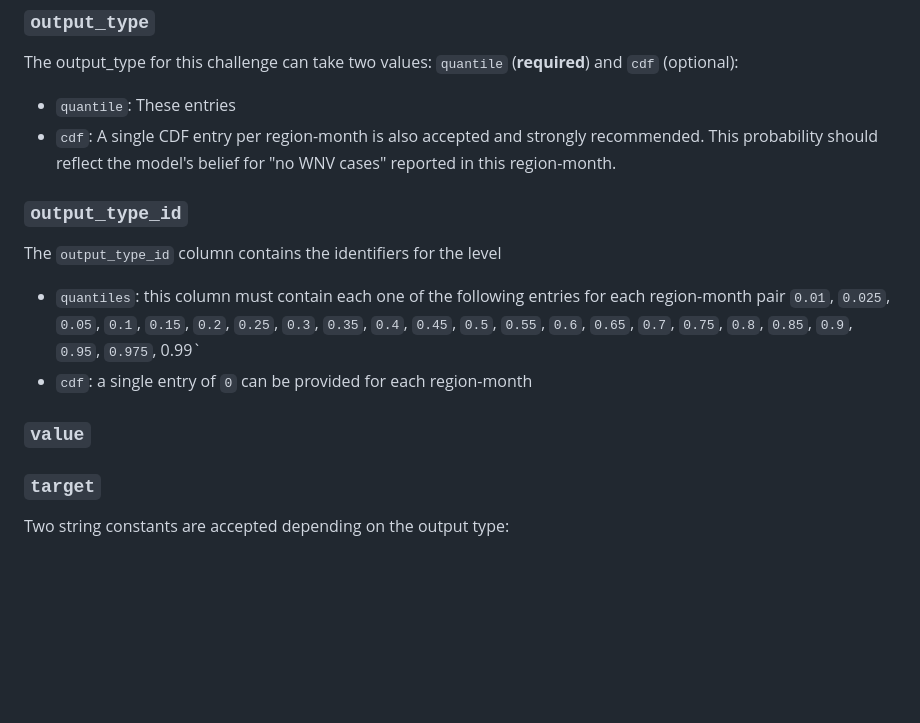
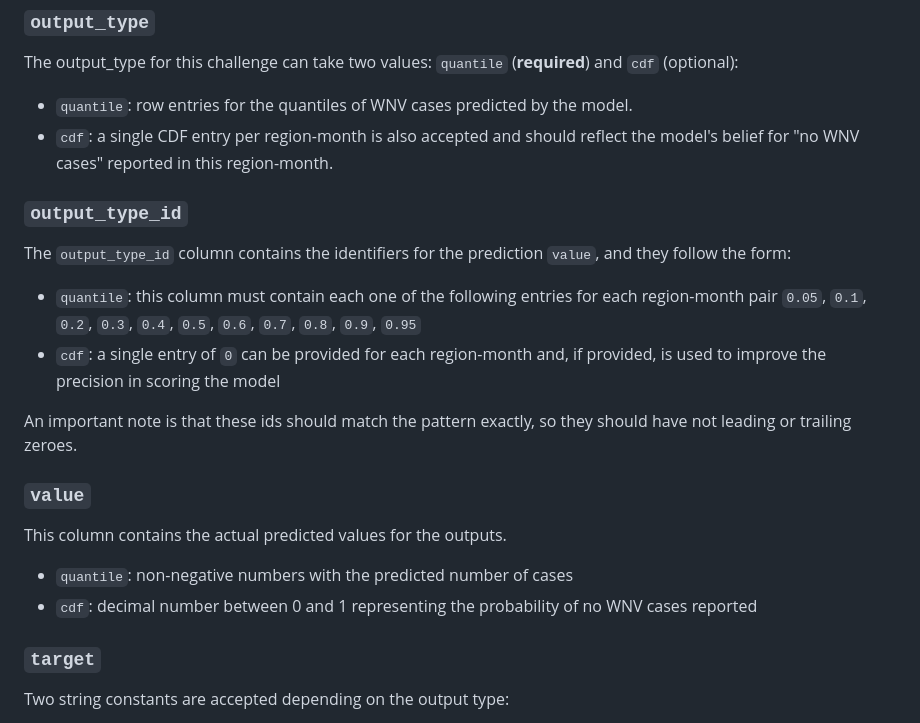
Before and after one commit to cdphmodeling/wnvca-2025, a Markdown page: model-output/README.md, the part around the change. Rendered like a GitHub page; blank space fills up the shorter version.

```diff
--- a/model-output/README.md
+++ b/model-output/README.md
@@ -36,17 +36,24 @@ This is the last date of the forecast target for each month. This date should ma
 
 The output_type for this challenge can take two values: `quantile` (**required**) and `cdf` (optional):
 
-* `quantile`: These entries
-* `cdf`: A single CDF entry per region-month is also accepted and strongly recommended. This probability should reflect the model's belief for "no WNV cases" reported in this region-month.
+* `quantile`: row entries for the quantiles of WNV cases predicted by the model.
+* `cdf`: a single CDF entry per region-month is also accepted and should reflect the model's belief for "no WNV cases" reported in this region-month.
 
 ### `output_type_id`
 
-The `output_type_id` column contains the identifiers for the level
+The `output_type_id` column contains the identifiers for the prediction `value`, and they follow the form:
 
-* `quantiles`: this column must contain each one of the following entries for each region-month pair `0.01`, `0.025`, `0.05`, `0.1`, `0.15`, `0.2`, `0.25`, `0.3`, `0.35`, `0.4`, `0.45`, `0.5`, `0.55`, `0.6`, `0.65`, `0.7`, `0.75`, `0.8`, `0.85`, `0.9`, `0.95`, `0.975`, 0.99`
-* `cdf`: a single entry of `0` can be provided for each region-month
+* `quantile`: this column must contain each one of the following entries for each region-month pair `0.05`, `0.1`, `0.2`, `0.3`, `0.4`, `0.5`, `0.6`, `0.7`, `0.8`, `0.9`, `0.95`
+* `cdf`: a single entry of `0` can be provided for each region-month and, if provided, is used to improve the precision in scoring the model
+
+An important note is that these ids should match the pattern exactly, so they should have not leading or trailing zeroes.
 
 ### `value`
+
+This column contains the actual predicted values for the outputs.
+
+* `quantile`: non-negative numbers with the predicted number of cases
+* `cdf`: decimal number between 0 and 1 representing the probability of no WNV cases reported
 
 ### `target`
 
```
